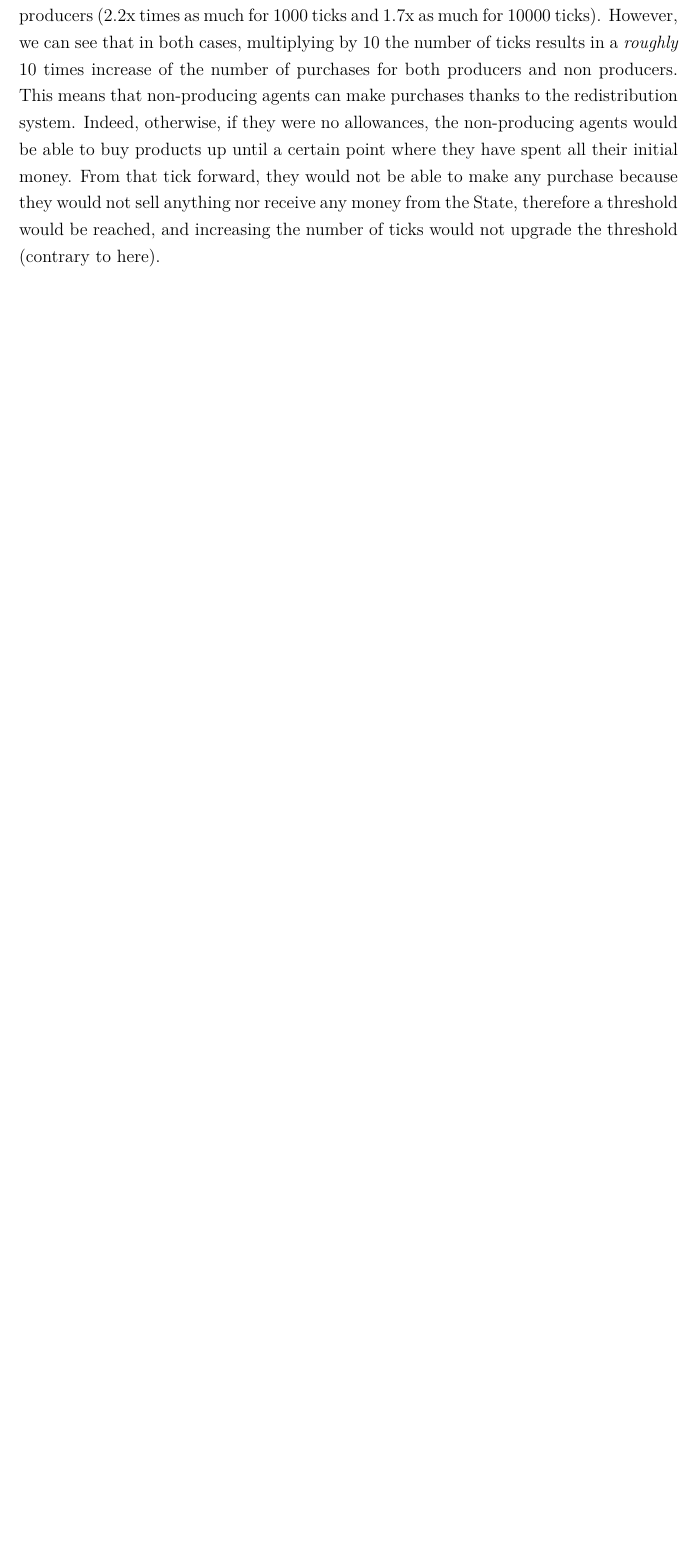
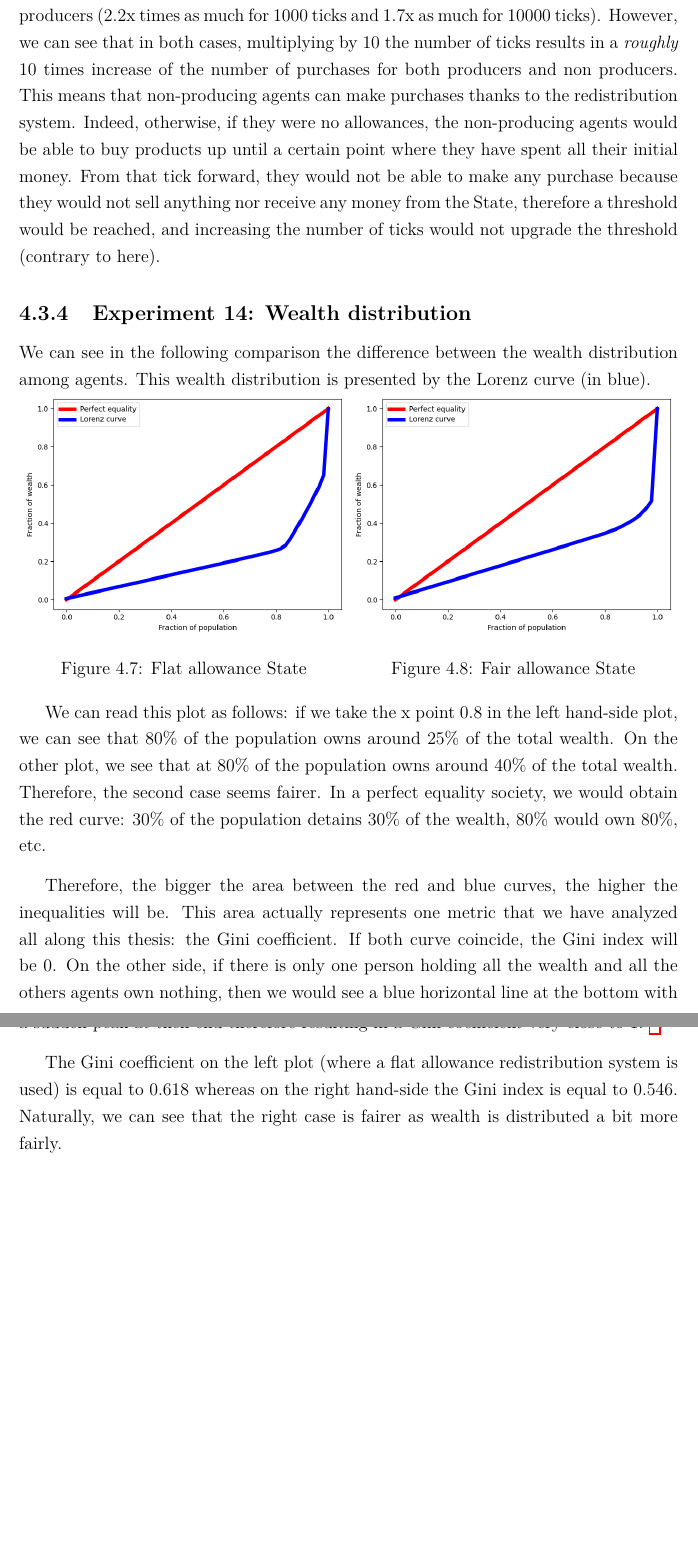
Before and after one commit to RicGR98/MasterThesis, a LaTeX thesis (report/main.tex, which reads report/experiments.tex): part of page 55 of 59 before the commit and two parts of pages 55 and 56 of 60 after it, the two joined at a grey line, cut so that both start at the same text, the shorter picture padded with empty space. Compiled offline with pdfLaTeX.

Commit message:
Experiment 14

```diff
--- a/report/experiments.tex
+++ b/report/experiments.tex
@@ -342,5 +342,25 @@ We will start our experiments with all the parameters related to the State. We s
     As we can see on these plots (where 1 means that the agent is indeed a producer, and 0 means it is unemployed). Naturally, producers make more purchases than non-producers (2.2x times as much for 1000 ticks and 1.7x as much for 10000 ticks). However, we can see that in both cases, multiplying by 10 the number of ticks results in a \emph{roughly} 10 times increase of the number of purchases for both producers and non producers. This means that  non-producing agents can make purchases thanks to the redistribution system. Indeed, otherwise, if they were no allowances, the non-producing agents would be able to buy products up until a certain point where they have spent all their initial money. From that tick forward, they would not be able to make any purchase because they would not sell anything nor receive any money from the State, therefore a threshold would be reached, and increasing the number of ticks would not upgrade the threshold (contrary to here).
 
 
+    \subsection{Experiment 14: Wealth distribution}
+    We can see in the following comparison the difference between the wealth distribution among agents. This wealth distribution is presented by the Lorenz curve (in blue).
+
+    \begin{figure}[H]
+        \minipage{0.5\textwidth}
+            \includegraphics[width=\linewidth]{img/exp/14_1.png}
+            \caption{Flat allowance State}
+        \endminipage\hfill
+        \minipage{0.5\textwidth}
+            \includegraphics[width=\linewidth]{img/exp/14_2.png}
+            \caption{Fair allowance State}
+        \endminipage\hfill
+    \end{figure}
+
+    We can read this plot as follows: if we take the x point 0.8 in the left hand-side plot, we can see that 80\% of the population owns around 25\% of the total wealth. On the other plot, we see that at 80\% of the population owns around 40\% of the total wealth. Therefore, the second case seems fairer. In a perfect equality society, we would obtain the red curve: 30\% of the population detains 30\% of the wealth, 80\% would own 80\%, etc.
+
+    Therefore, the bigger the area between the red and blue curves, the higher the inequalities will be. This area actually represents one metric that we have analyzed all along this thesis: the Gini coefficient. If both curve coincide, the Gini index will be 0. On the other side, if there is only one person holding all the wealth and all the others agents own nothing, then we would see a blue horizontal line at the bottom with a sudden peak at then end therefore resulting in a Gini coefficient very close to 1. \footnote{Not \emph{exactly} 1 because we would need an infinite amount of agents}.
+
+    The Gini coefficient on the left plot (where a flat allowance redistribution system is used) is equal to 0.618 whereas on the right hand-side the Gini index is equal to 0.546. Naturally, we can see that the right case is fairer as wealth is distributed a bit more fairly.
+
 
 %\section{Product experiments}
```
